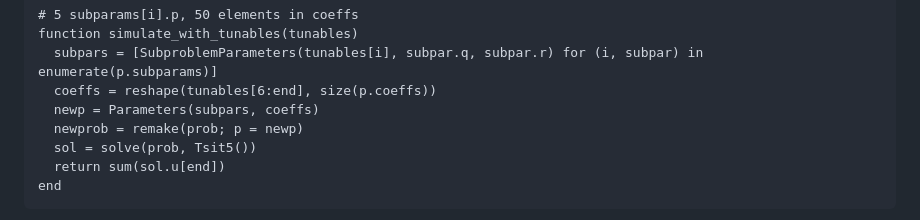
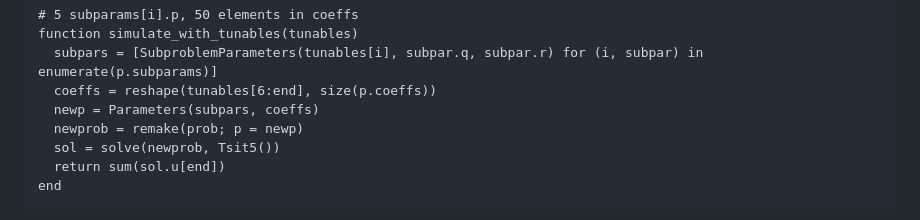
Before and after one commit to SciML/SciMLStructures.jl, a Markdown page: docs/src/example.md, the part around the change. GitHub-like rendering.

Commit message:
Solve newprob so that output actually depends on input

````diff
--- a/docs/src/example.md
+++ b/docs/src/example.md
@@ -51,7 +51,7 @@ function simulate_with_tunables(tunables)
   coeffs = reshape(tunables[6:end], size(p.coeffs))
   newp = Parameters(subpars, coeffs)
   newprob = remake(prob; p = newp)
-  sol = solve(prob, Tsit5())
+  sol = solve(newprob, Tsit5())
   return sum(sol.u[end])
 end
 ```
````
